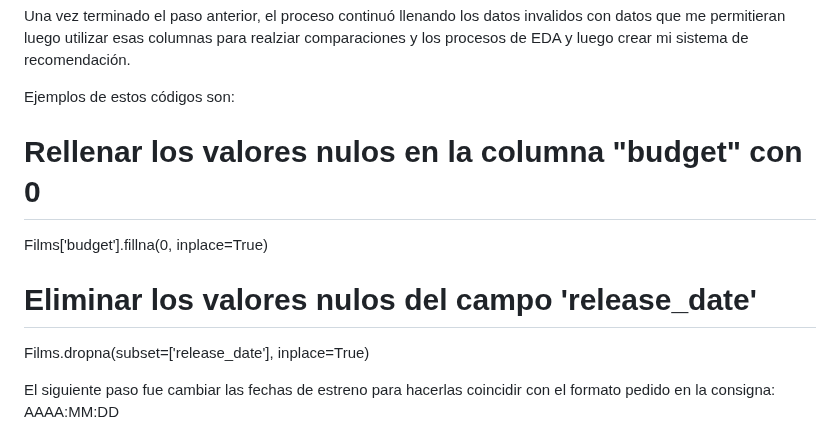
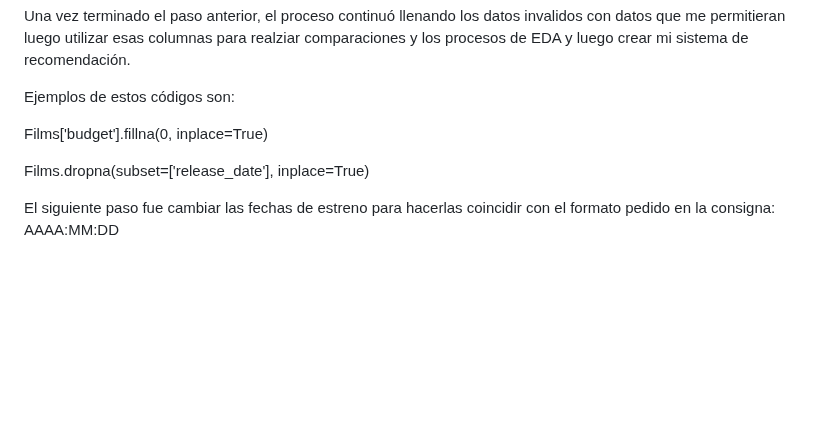
Before and after one commit to FedeGG09/PROYECTO-INDIVIDUAL-NUMERO1, a Markdown page: README.md, the part around the change. GitHub-like rendering; blank space fills up the shorter version.

```diff
--- a/README.md
+++ b/README.md
@@ -36,10 +36,10 @@ Una vez terminado el paso anterior, el proceso continuó llenando los datos inva
 
 Ejemplos de estos códigos son:
 
-# Rellenar los valores nulos en la columna "budget" con 0
+
 Films['budget'].fillna(0, inplace=True)
 
-# Eliminar los valores nulos del campo 'release_date'
+
 Films.dropna(subset=['release_date'], inplace=True)
 
 El siguiente paso fue cambiar las fechas de estreno para hacerlas coincidir con el formato pedido en la consigna: AAAA:MM:DD
```
